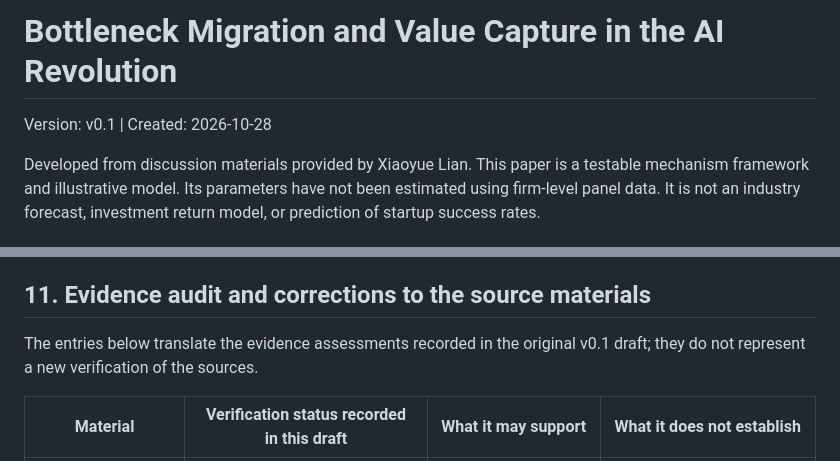
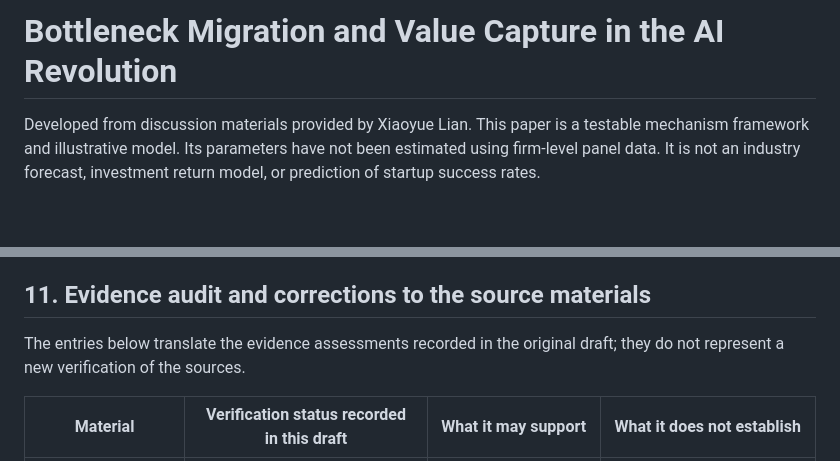
Before and after one commit to neekitalian/ai-bottleneck-theory, a Markdown page: ai-bottleneck-theory-v01.md, 2 parts joined by grey strips. GitHub-like rendering; blank space fills up the shorter version.

Commit message:
Remove version labels from documentation

```diff
--- a/ai-bottleneck-theory-v01.md
+++ b/ai-bottleneck-theory-v01.md
@@ -1,6 +1,4 @@
 # Bottleneck Migration and Value Capture in the AI Revolution
-
-Version: v0.1 | Created: 2026-10-28
 
 Developed from discussion materials provided by Xiaoyue Lian. This paper is a testable mechanism framework and illustrative model. Its parameters have not been estimated using firm-level panel data. It is not an industry forecast, investment return model, or prediction of startup success rates.
 
@@ -173,7 +171,7 @@ An initial empirical study could phase deployment within one vertical workflow,
 
 ## 11. Evidence audit and corrections to the source materials
 
-The entries below translate the evidence assessments recorded in the original v0.1 draft; they do not represent a new verification of the sources.
+The entries below translate the evidence assessments recorded in the original draft; they do not represent a new verification of the sources.
 
 | Material | Verification status recorded in this draft | What it may support | What it does not establish |
 | --- | --- | --- | --- |
```
Also changed, not shown: README.md (+0 -2 lines).
